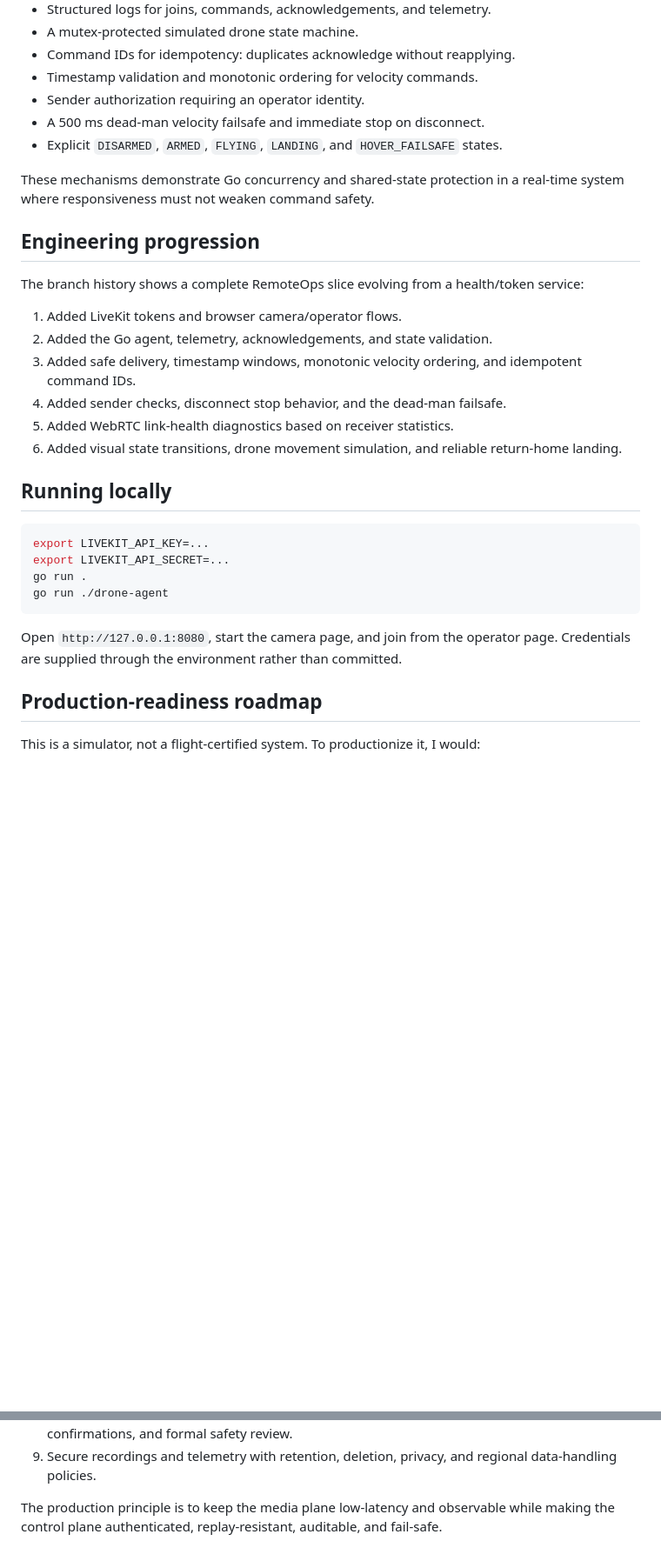
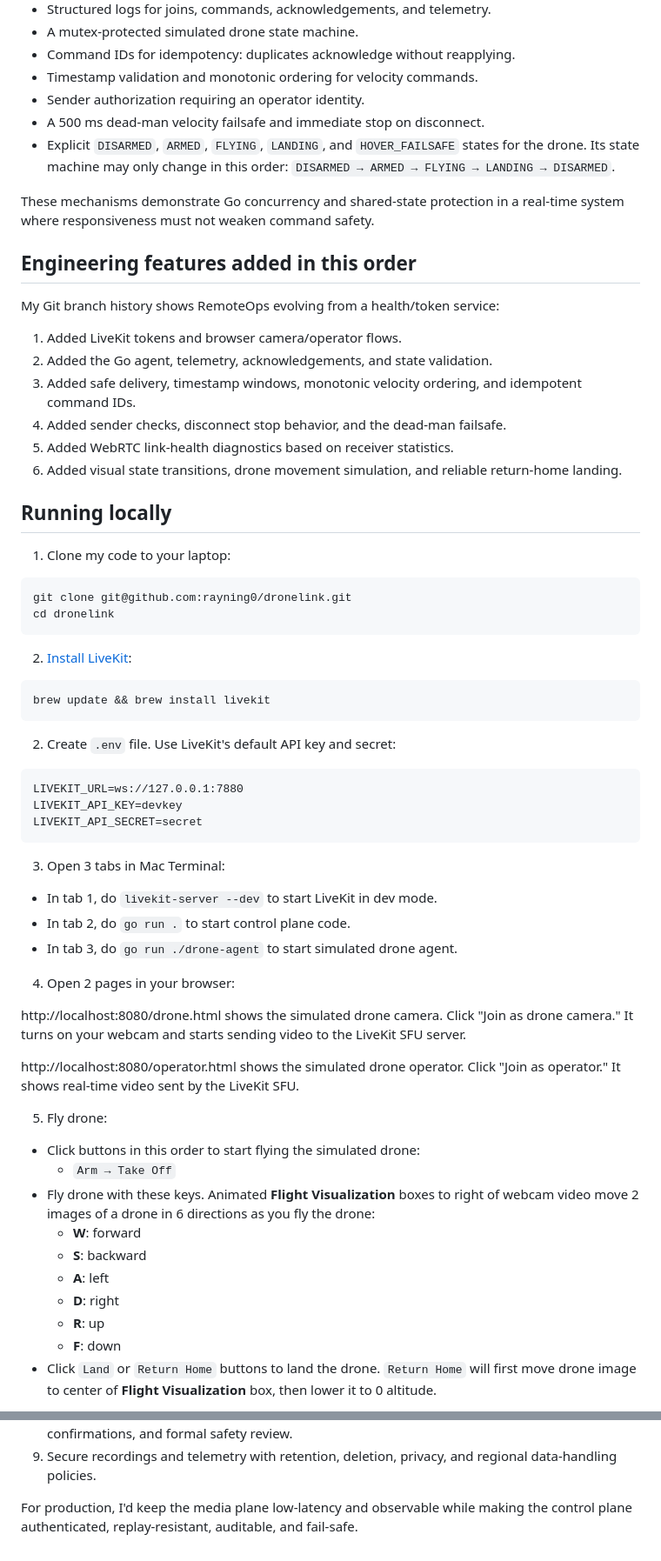
Before and after one commit to rayning0/dronelink, a Markdown page: README.md, 2 parts joined by grey strips. Shown at 87% size. GitHub-like rendering; blank space fills up the shorter version.

````diff
--- a/README.md
+++ b/README.md
@@ -70,14 +99,14 @@ The Go services use LiveKit's Go SDK and provide:
 - Timestamp validation and monotonic ordering for velocity commands.
 - Sender authorization requiring an operator identity.
 - A 500 ms dead-man velocity failsafe and immediate stop on disconnect.
-- Explicit `DISARMED`, `ARMED`, `FLYING`, `LANDING`, and `HOVER_FAILSAFE` states.
+- Explicit `DISARMED`, `ARMED`, `FLYING`, `LANDING`, and `HOVER_FAILSAFE` states for the drone. Its state machine may only change in this order: `DISARMED → ARMED → FLYING → LANDING → DISARMED`.
 
 These mechanisms demonstrate Go concurrency and shared-state protection in a
 real-time system where responsiveness must not weaken command safety.
 
-## Engineering progression
+## Engineering features added in this order
 
-The branch history shows a complete RemoteOps slice evolving from a health/token
+My Git branch history shows RemoteOps evolving from a health/token
 service:
 
 1. Added LiveKit tokens and browser camera/operator flows.
@@ -91,16 +120,43 @@ service:
 
 ## Running locally
 
-```sh
-export LIVEKIT_API_KEY=...
-export LIVEKIT_API_SECRET=...
-go run .
-go run ./drone-agent
+1. Clone my code to your laptop:
+```
+git clone git@github.com:rayning0/dronelink.git
+cd dronelink
 ```
 
-Open `http://127.0.0.1:8080`, start the camera page, and join from the operator
-page. Credentials are supplied through the environment rather than committed.
+2. [Install LiveKit](https://docs.livekit.io/transport/self-hosting/local/):
+```
+brew update && brew install livekit
+```
+2. Create `.env` file. Use LiveKit's default API key and secret:
+```
+LIVEKIT_URL=ws://127.0.0.1:7880
+LIVEKIT_API_KEY=devkey
+LIVEKIT_API_SECRET=secret
+```
+3. Open 3 tabs in Mac Terminal:
+- In tab 1, do `livekit-server --dev` to start LiveKit in dev mode.
+- In tab 2, do `go run .` to start control plane code.
+- In tab 3, do `go run ./drone-agent` to start simulated drone agent.
 
-## Production-readiness roadmap
+4. Open 2 pages in your browser:
 
-This is a simulator, not a flight-certified system. To productionize it, I would:
+http://localhost:8080/drone.html shows the simulated drone camera. Click "Join as drone camera." It turns on your webcam and starts sending video to the LiveKit SFU server.
+
+http://localhost:8080/operator.html shows the simulated drone operator. Click "Join as operator." It shows real-time video sent by the LiveKit SFU.
+
+5. Fly drone:
+
+- Click buttons in this order to start flying the simulated drone:
+  - `Arm → Take Off`
+- Fly drone with these keys. Animated **Flight Visualization** boxes to right of webcam video move 2 images of a drone in 6 directions as you fly the drone:
+  - **W**: forward
+  - **S**: backward
+  - **A**: left
+  - **D**: right
+  - **R**: up
+  - **F**: down
+- Click `Land` or `Return Home` buttons to land the drone. `Return Home` will first move drone image to center of **Flight Visualization** box, then lower it to 0 altitude.
+
@@ -124,6 +194,6 @@ This is a simulator, not a flight-certified system. To productionize it, I would
 9. Secure recordings and telemetry with retention, deletion, privacy, and
    regional data-handling policies.
 
-The production principle is to keep the media plane low-latency and observable
+For production, I'd keep the media plane low-latency and observable
 while making the control plane authenticated, replay-resistant, auditable, and
 fail-safe.
````
Also changed, not shown: other parts of README.md (+53 -10 lines).
